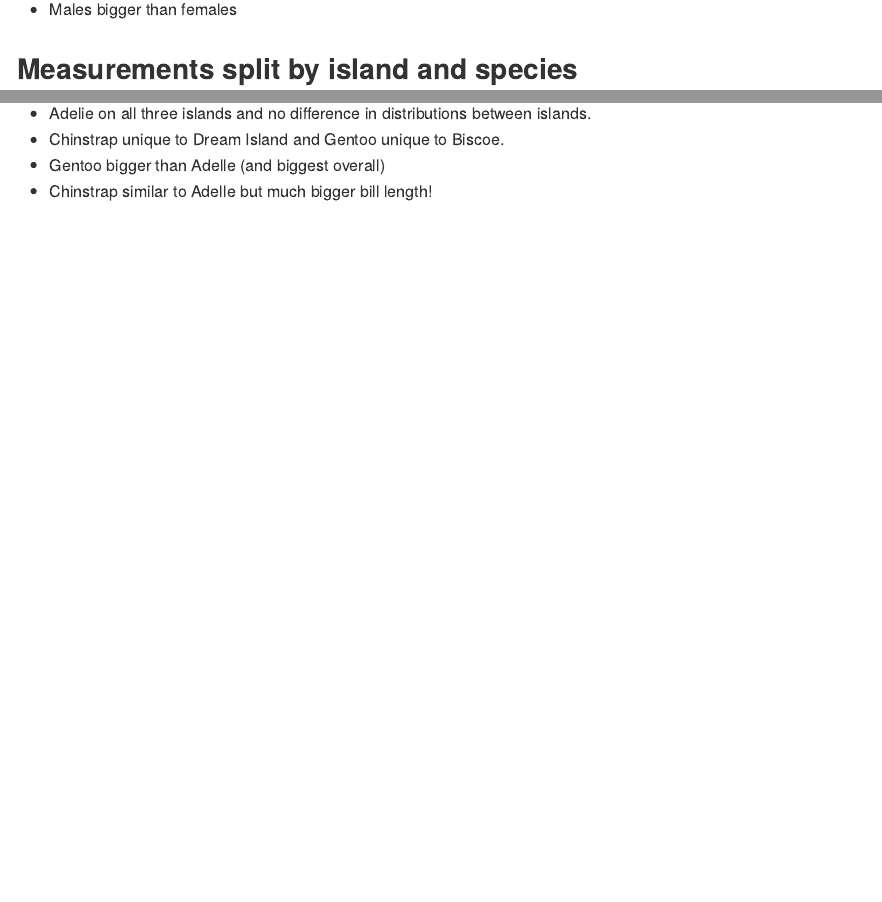
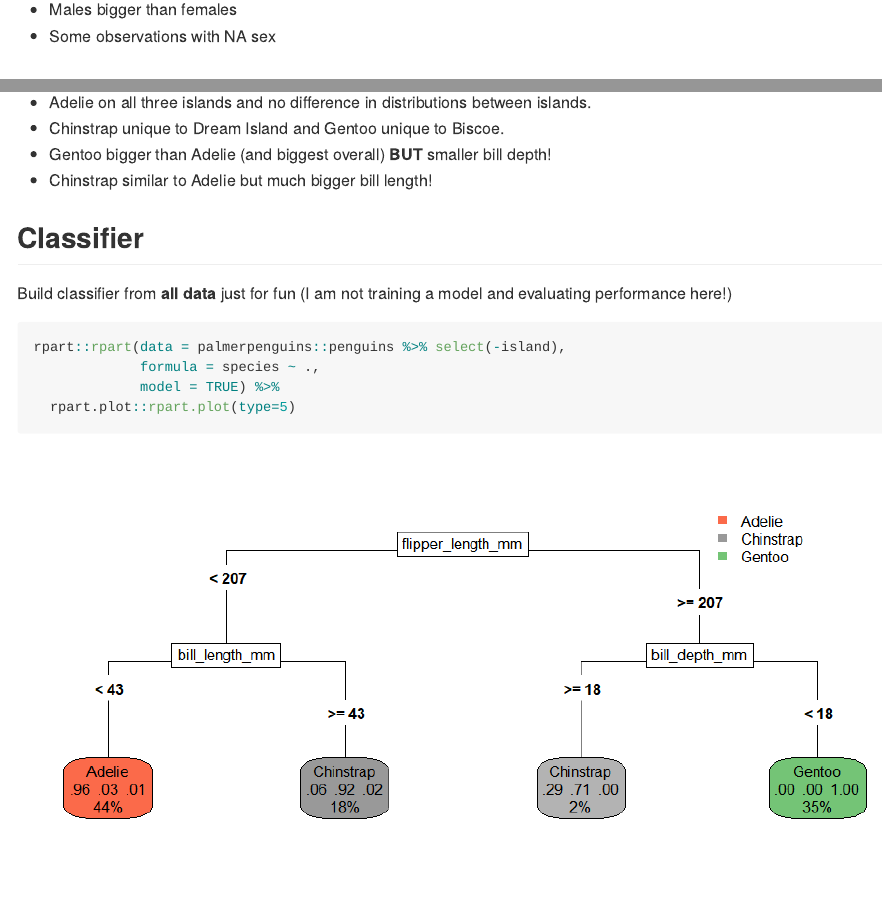
Before and after one commit to cj-holmes/tidytuesday, an R Markdown document (2020-07-28-palmer-penguins/README.Rmd): the page in a window 1100 px wide, from 1380 px down, and a second part further down, joined at a grey line. The pictures show the output file 2020-07-28-palmer-penguins/README.md that the author committed with the source, drawn offline in the style of GitHub.

Commit message:
Added an rpart classifier.

````diff
--- a/2020-07-28-palmer-penguins/README.Rmd
+++ b/2020-07-28-palmer-penguins/README.Rmd
@@ -34,6 +34,7 @@ palmerpenguins::penguins %>%
 ```
 
 * Males bigger than females
+* Some observations with NA sex
 
 
 ## Measurements split by island and species
@@ -48,5 +49,14 @@ palmerpenguins::penguins %>%
 
 * Adelie on all three islands and no difference in distributions between islands.
 * Chinstrap unique to Dream Island and Gentoo unique to Biscoe.
-* Gentoo bigger than Adelle (and biggest overall)
-* Chinstrap similar to Adelle but much bigger bill length!
+* Gentoo bigger than Adelie (and biggest overall) **BUT** smaller bill depth!
+* Chinstrap similar to Adelie but much bigger bill length!
+
+## Classifier
+Build classifier from **all data** just for fun (I am not training a model and evaluating performance here!)
+```{r}
+rpart::rpart(data = palmerpenguins::penguins %>% select(-island),
+             formula = species ~ .,
+             model = TRUE) %>%
+  rpart.plot::rpart.plot(type=5)
+```
````
Also changed, not shown: 2020-07-28-palmer-penguins/README.md, 2020-07-28-palmer-penguins/README_files/figure-gfm/unnamed-chunk-6-1.png (added).
